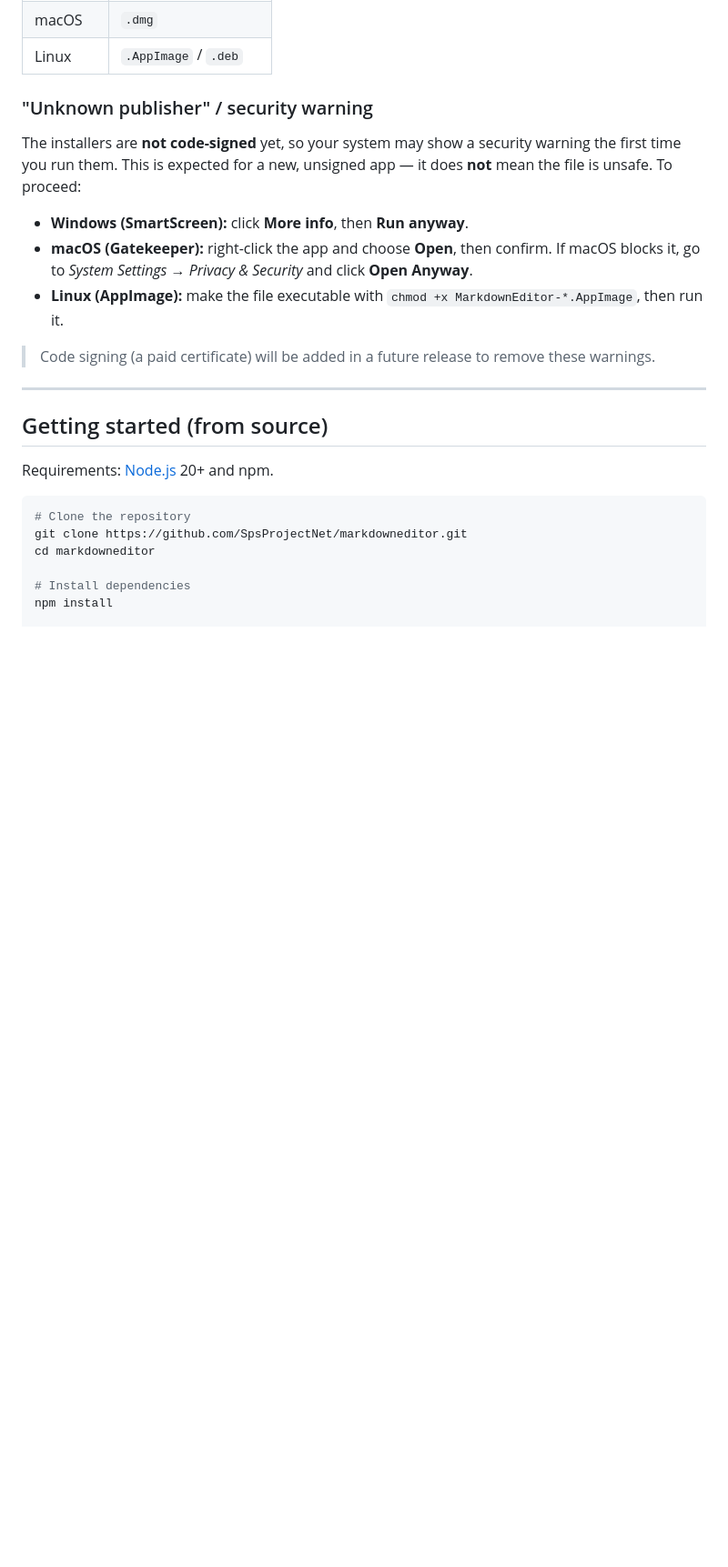
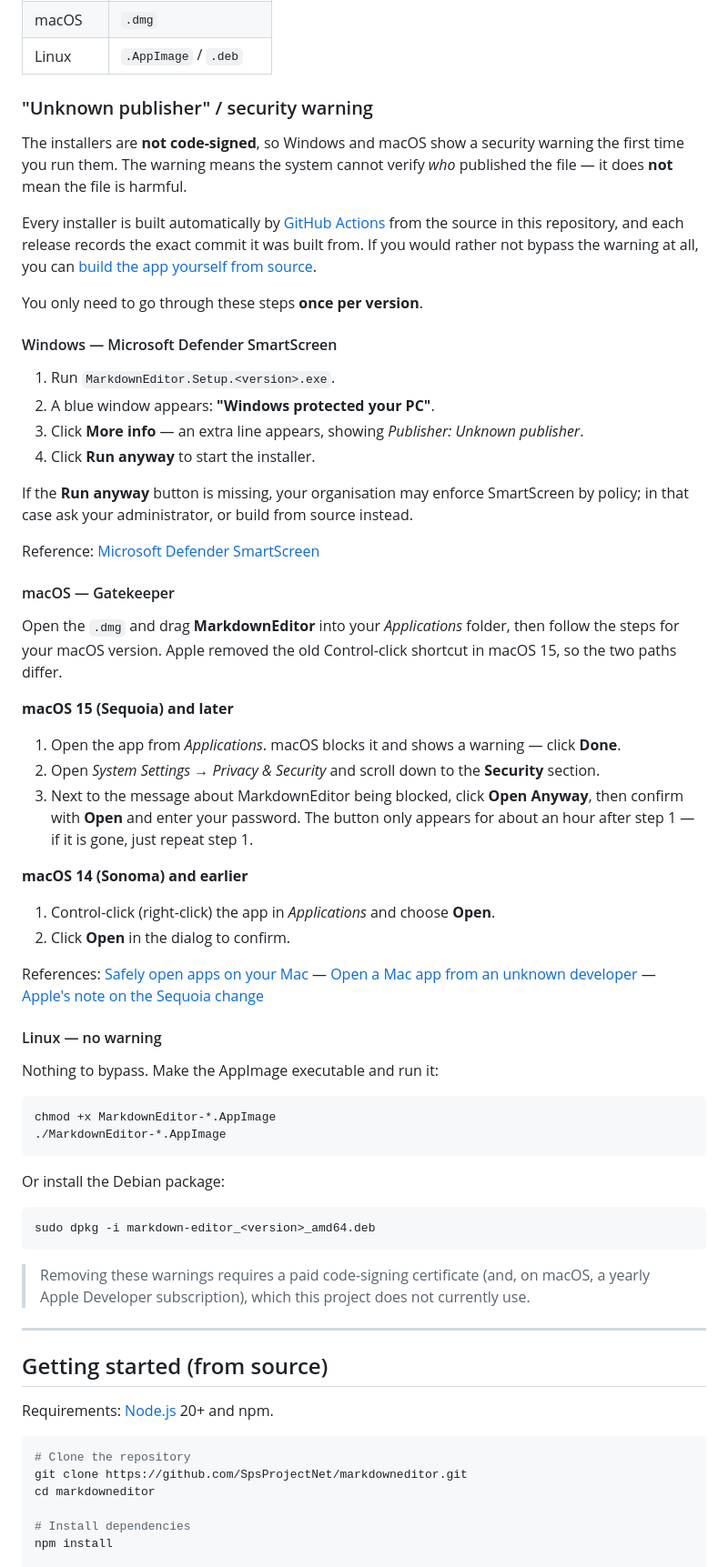
Before and after one commit to SpsProjectNet/MarkDownEditor, a Markdown page: README.md, the part around the change. Shown at 91% size. GitHub-like rendering; blank space fills up the shorter version.

Commit message:
Docs: detailed step-by-step guide for the installer security warning
- Per-OS instructions with the exact wording users see
- Correct macOS steps: Apple removed the Control-click shortcut in Sequoia, so
  document both the Privacy & Security path (15+) and Control-click (14 and older)
- Link the official Microsoft and Apple references
- Drop the stale claim that code signing is coming in a future release

````diff
--- a/README.md
+++ b/README.md
@@ -53,19 +53,69 @@ Grab the latest installer for your operating system from the
 
 ### "Unknown publisher" / security warning
 
-The installers are **not code-signed** yet, so your system may show a security
-warning the first time you run them. This is expected for a new, unsigned app —
-it does **not** mean the file is unsafe. To proceed:
+The installers are **not code-signed**, so Windows and macOS show a security
+warning the first time you run them. The warning means the system cannot verify
+*who* published the file — it does **not** mean the file is harmful.
 
-- **Windows (SmartScreen):** click **More info**, then **Run anyway**.
-- **macOS (Gatekeeper):** right-click the app and choose **Open**, then confirm.
-  If macOS blocks it, go to *System Settings → Privacy & Security* and click
-  **Open Anyway**.
-- **Linux (AppImage):** make the file executable with
-  `chmod +x MarkdownEditor-*.AppImage`, then run it.
+Every installer is built automatically by
+[GitHub Actions](.github/workflows/release.yml) from the source in this
+repository, and each release records the exact commit it was built from. If you
+would rather not bypass the warning at all, you can
+[build the app yourself from source](#getting-started-from-source).
 
-> Code signing (a paid certificate) will be added in a future release to remove
-> these warnings.
+You only need to go through these steps **once per version**.
+
+#### Windows — Microsoft Defender SmartScreen
+
+1. Run `MarkdownEditor.Setup.<version>.exe`.
+2. A blue window appears: **"Windows protected your PC"**.
+3. Click **More info** — an extra line appears, showing *Publisher: Unknown publisher*.
+4. Click **Run anyway** to start the installer.
+
+If the **Run anyway** button is missing, your organisation may enforce SmartScreen
+by policy; in that case ask your administrator, or build from source instead.
+
+Reference: [Microsoft Defender SmartScreen](https://learn.microsoft.com/en-us/windows/security/operating-system-security/virus-and-threat-protection/microsoft-defender-smartscreen/)
+
+#### macOS — Gatekeeper
+
+Open the `.dmg` and drag **MarkdownEditor** into your *Applications* folder, then
+follow the steps for your macOS version. Apple removed the old Control-click
+shortcut in macOS 15, so the two paths differ.
+
+**macOS 15 (Sequoia) and later**
+
+1. Open the app from *Applications*. macOS blocks it and shows a warning — click **Done**.
+2. Open *System Settings* → *Privacy & Security* and scroll down to the **Security** section.
+3. Next to the message about MarkdownEditor being blocked, click **Open Anyway**, then confirm with **Open** and enter your password.
+   The button only appears for about an hour after step 1 — if it is gone, just repeat step 1.
+
+**macOS 14 (Sonoma) and earlier**
+
+1. Control-click (right-click) the app in *Applications* and choose **Open**.
+2. Click **Open** in the dialog to confirm.
+
+References: [Safely open apps on your Mac](https://support.apple.com/en-us/102445) —
+[Open a Mac app from an unknown developer](https://support.apple.com/guide/mac-help/open-a-mac-app-from-an-unknown-developer-mh40616/mac) —
+[Apple's note on the Sequoia change](https://developer.apple.com/news/?id=saqachfa)
+
+#### Linux — no warning
+
+Nothing to bypass. Make the AppImage executable and run it:
+
+```bash
+chmod +x MarkdownEditor-*.AppImage
+./MarkdownEditor-*.AppImage
+```
+
+Or install the Debian package:
+
+```bash
+sudo dpkg -i markdown-editor_<version>_amd64.deb
+```
+
+> Removing these warnings requires a paid code-signing certificate (and, on macOS,
+> a yearly Apple Developer subscription), which this project does not currently use.
 
 ---
 
````
